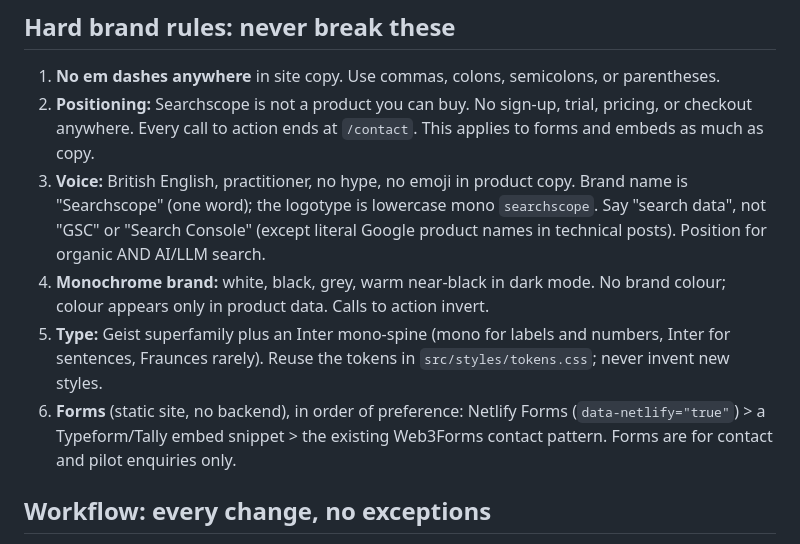
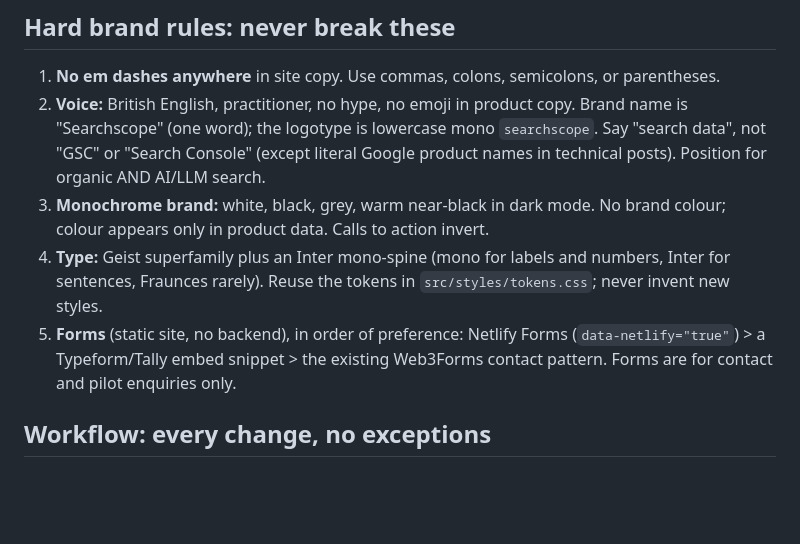
Before and after one commit to GMMAgency/searchscope-io, a Markdown page: CLAUDE.md, the part around the change. Rendered like a GitHub page; blank space fills up the shorter version.

Commit message:
Refactor brand rules in CLAUDE.md
Reorganize hard brand rules for clarity and consistency.

```diff
--- a/CLAUDE.md
+++ b/CLAUDE.md
@@ -12,11 +12,10 @@ You are editing the marketing website for Searchscope. This file is the rulebook
 ## Hard brand rules: never break these
 
 1. **No em dashes anywhere** in site copy. Use commas, colons, semicolons, or parentheses.
-2. **Positioning:** Searchscope is not a product you can buy. No sign-up, trial, pricing, or checkout anywhere. Every call to action ends at `/contact`. This applies to forms and embeds as much as copy.
-3. **Voice:** British English, practitioner, no hype, no emoji in product copy. Brand name is "Searchscope" (one word); the logotype is lowercase mono `searchscope`. Say "search data", not "GSC" or "Search Console" (except literal Google product names in technical posts). Position for organic AND AI/LLM search.
-4. **Monochrome brand:** white, black, grey, warm near-black in dark mode. No brand colour; colour appears only in product data. Calls to action invert.
-5. **Type:** Geist superfamily plus an Inter mono-spine (mono for labels and numbers, Inter for sentences, Fraunces rarely). Reuse the tokens in `src/styles/tokens.css`; never invent new styles.
-6. **Forms** (static site, no backend), in order of preference: Netlify Forms (`data-netlify="true"`) > a Typeform/Tally embed snippet > the existing Web3Forms contact pattern. Forms are for contact and pilot enquiries only.
+2. **Voice:** British English, practitioner, no hype, no emoji in product copy. Brand name is "Searchscope" (one word); the logotype is lowercase mono `searchscope`. Say "search data", not "GSC" or "Search Console" (except literal Google product names in technical posts). Position for organic AND AI/LLM search.
+3. **Monochrome brand:** white, black, grey, warm near-black in dark mode. No brand colour; colour appears only in product data. Calls to action invert.
+4. **Type:** Geist superfamily plus an Inter mono-spine (mono for labels and numbers, Inter for sentences, Fraunces rarely). Reuse the tokens in `src/styles/tokens.css`; never invent new styles.
+5. **Forms** (static site, no backend), in order of preference: Netlify Forms (`data-netlify="true"`) > a Typeform/Tally embed snippet > the existing Web3Forms contact pattern. Forms are for contact and pilot enquiries only.
 
 ## Workflow: every change, no exceptions
 
```
